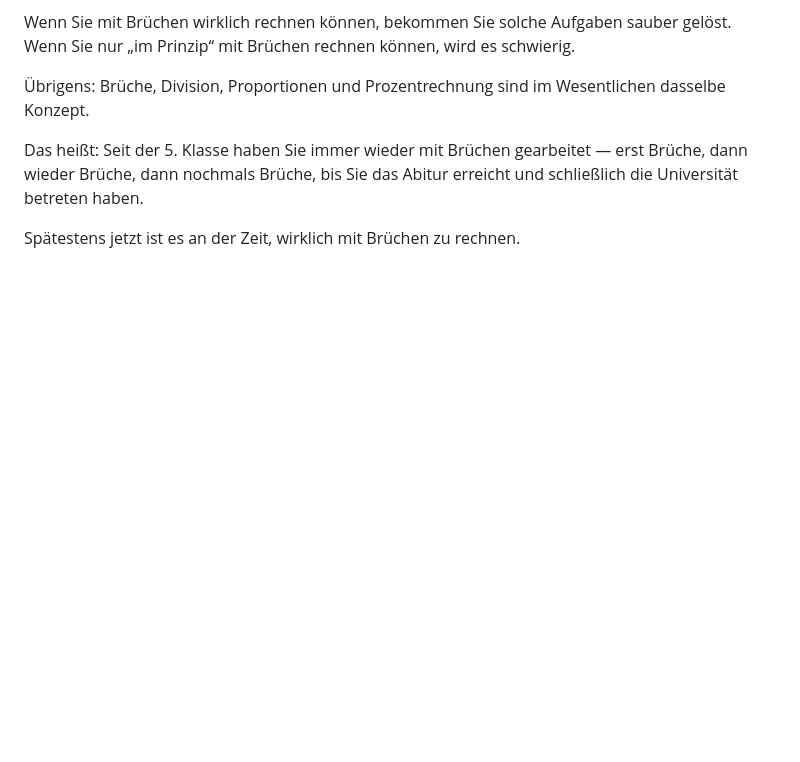
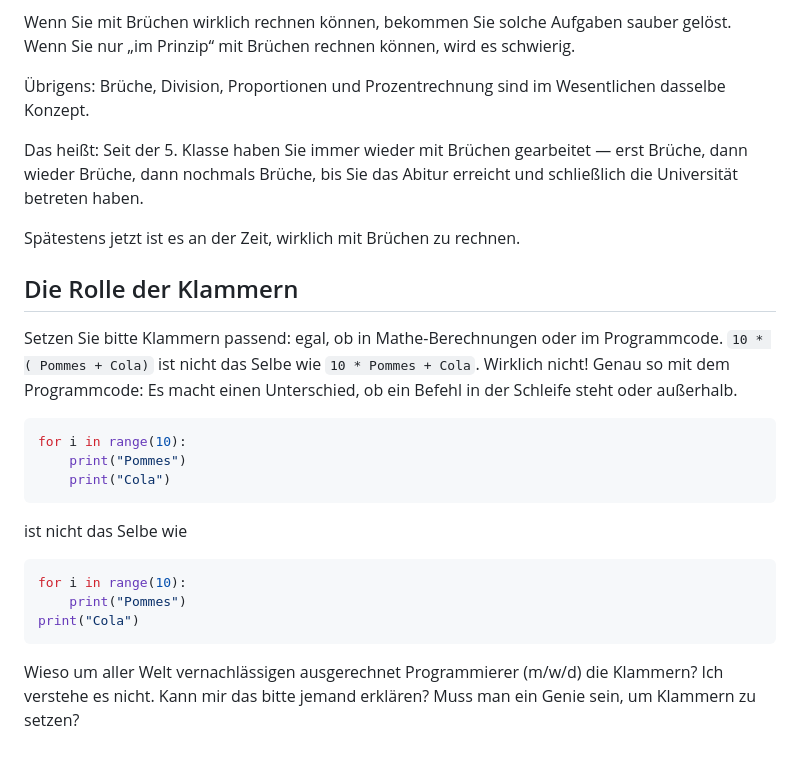
Before and after one commit to gaverkov/lineare_algebra, a Markdown page: README.md, the part around the change. GitHub-like rendering; blank space fills up the shorter version.

Commit message:
Update README.md
Klammern

````diff
--- a/README.md
+++ b/README.md
@@ -101,3 +101,23 @@ Wenn Sie mit Brüchen wirklich rechnen können, bekommen Sie solche Aufgaben sau
 Das heißt: Seit der 5. Klasse haben Sie immer wieder mit Brüchen gearbeitet — erst Brüche, dann wieder Brüche, dann nochmals Brüche, bis Sie das Abitur erreicht und schließlich die Universität betreten haben.
 
 Spätestens jetzt ist es an der Zeit, wirklich mit Brüchen zu rechnen.
+
+## Die Rolle der Klammern
+
+Setzen Sie bitte Klammern passend: egal, ob in Mathe-Berechnungen oder im Programmcode. `10 * ( Pommes + Cola)` ist nicht das Selbe wie `10 * Pommes + Cola`. Wirklich nicht! Genau so mit dem Programmcode: Es macht einen Unterschied, ob ein Befehl in der Schleife steht oder außerhalb.
+
+```python
+for i in range(10):
+	print("Pommes")
+	print("Cola")
+```
+
+ist nicht das Selbe wie
+
+```python
+for i in range(10):
+	print("Pommes")
+print("Cola")
+```
+
+Wieso um aller Welt vernachlässigen ausgerechnet Programmierer (m/w/d) die Klammern? Ich verstehe es nicht. Kann mir das bitte jemand erklären? Muss man ein Genie sein, um Klammern zu setzen?
````
